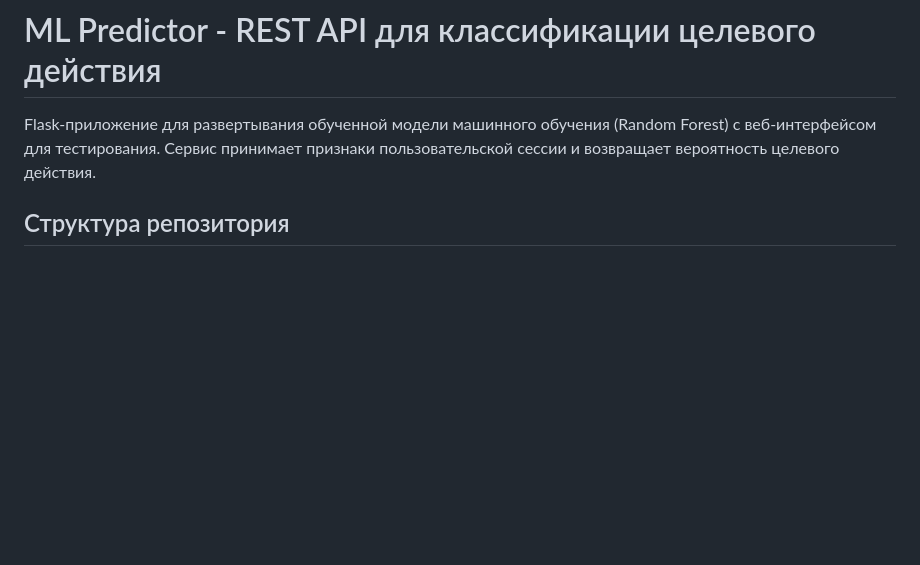
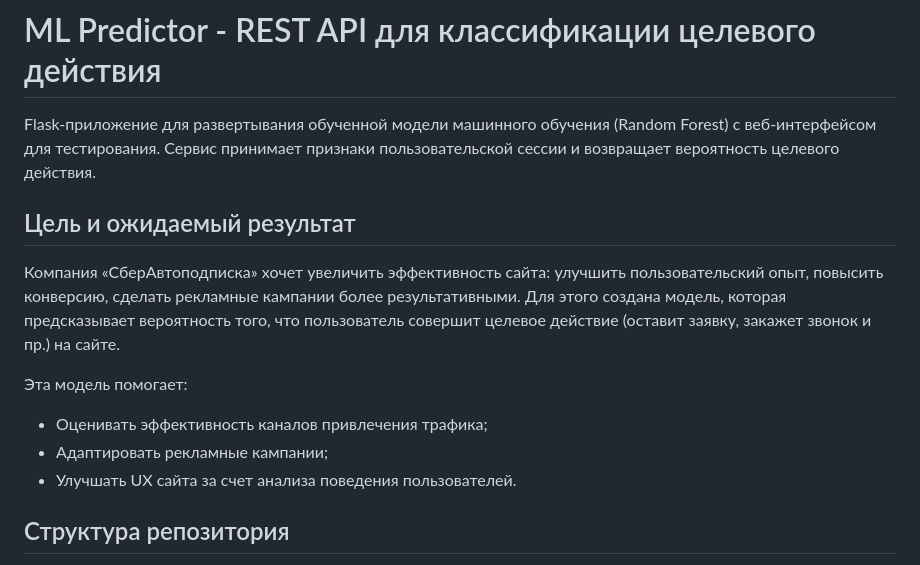
Before and after one commit to Mrznyy/ML-Model-Subsciption-Prediction, a Markdown page: README.md, the part around the change. GitHub-like rendering; blank space fills up the shorter version.

```diff
--- a/README.md
+++ b/README.md
@@ -1,6 +1,16 @@
 # ML Predictor - REST API для классификации целевого действия
 
 Flask-приложение для развертывания обученной модели машинного обучения (Random Forest) с веб-интерфейсом для тестирования. Сервис принимает признаки пользовательской сессии и возвращает вероятность целевого действия.
+
+## Цель и ожидаемый результат
+
+Компания «СберАвтоподписка» хочет увеличить эффективность сайта: улучшить пользовательский опыт, повысить конверсию, сделать рекламные кампании более результативными. Для этого создана модель, которая предсказывает вероятность того, что пользователь совершит целевое действие (оставит заявку, закажет звонок и пр.) на сайте.
+
+Эта модель помогает:
+
+- Оценивать эффективность каналов привлечения трафика;
+- Адаптировать рекламные кампании;
+- Улучшать UX сайта за счет анализа поведения пользователей.
 
 ## Структура репозитория
 
```
